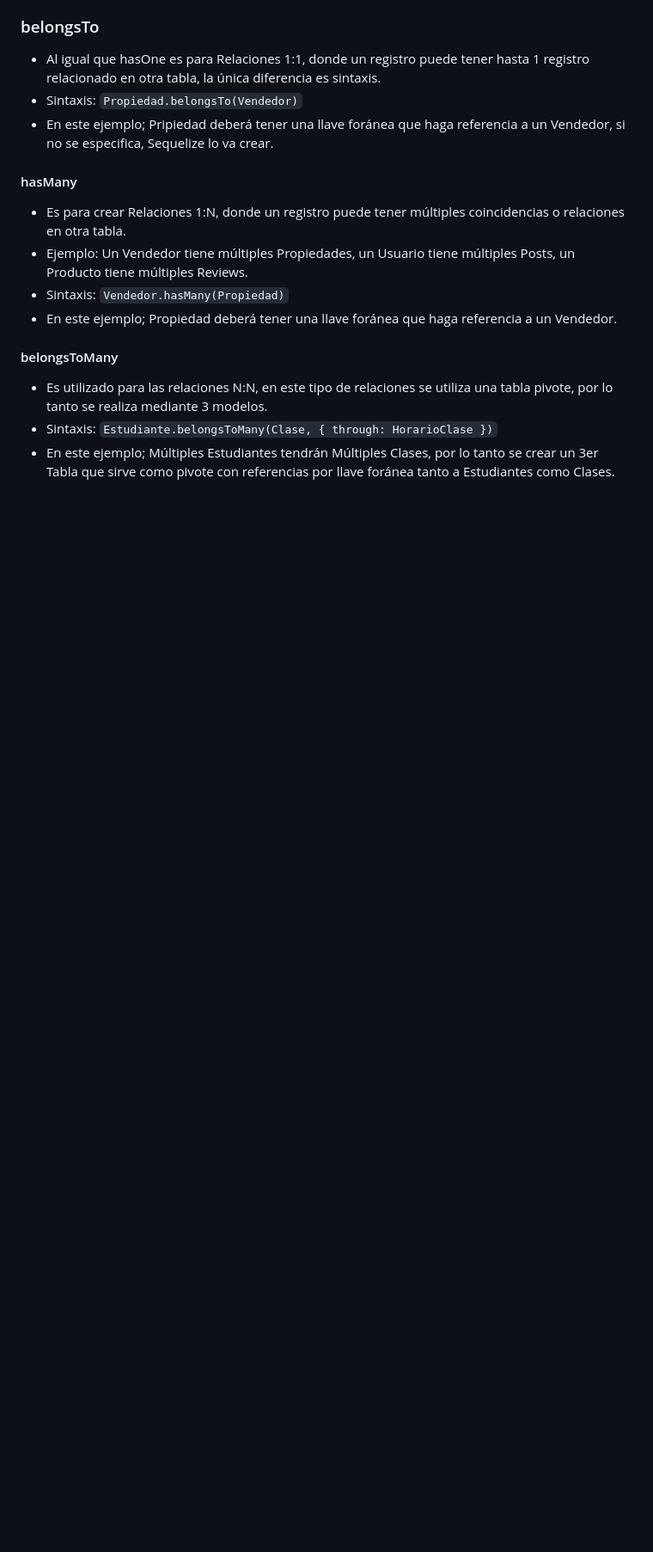
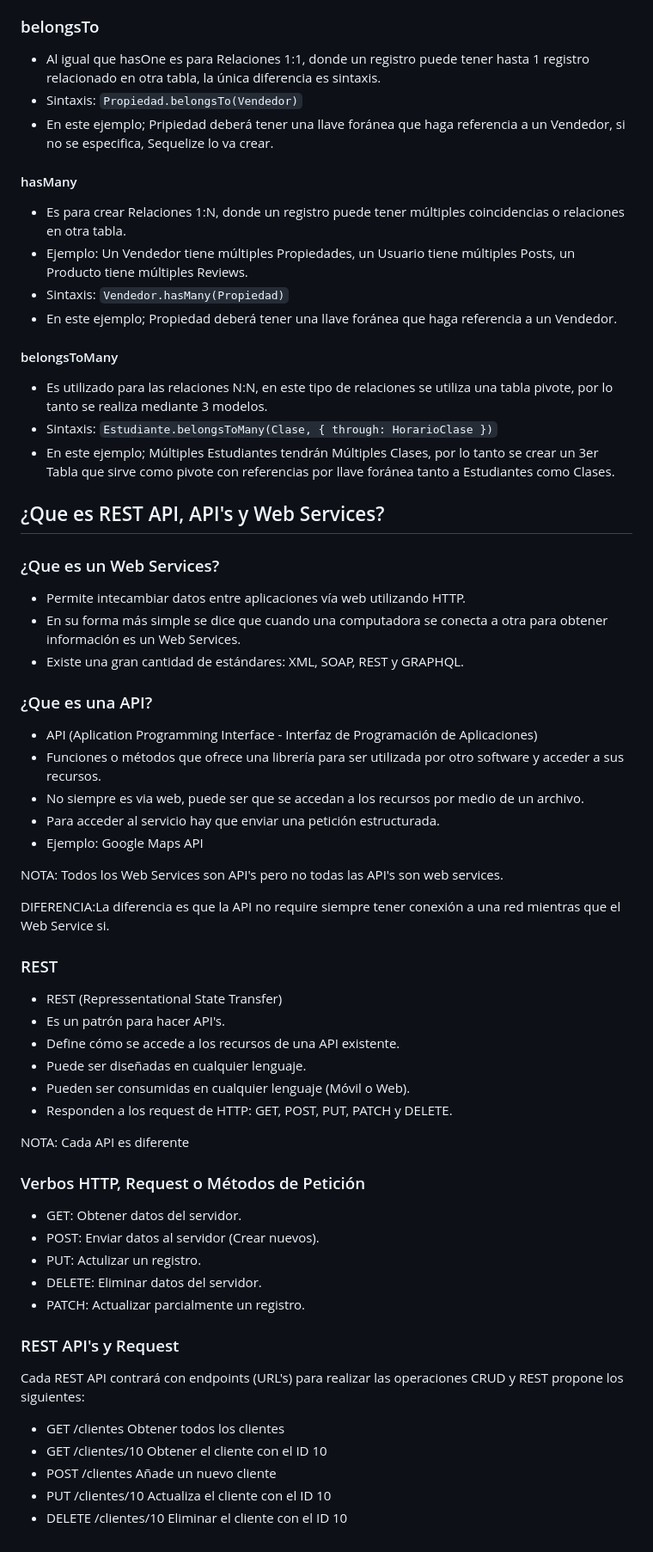
Before and after one commit to adriayc/node_bootcamp-jpt, a Markdown page: README.md, the part around the change. Shown at 86% size. Rendered like a GitHub page; blank space fills up the shorter version.

Commit message:
Que es REST API, API's y Web Services

````diff
--- a/README.md
+++ b/README.md
@@ -145,3 +145,45 @@ Apps que utilizan Node.js:
 - Es utilizado para las relaciones N:N, en este tipo de relaciones se utiliza una tabla pivote, por lo tanto se realiza mediante 3 modelos.
 - Sintaxis: ```Estudiante.belongsToMany(Clase, { through: HorarioClase })```
 - En este ejemplo; Múltiples Estudiantes tendrán Múltiples Clases, por lo tanto se crear un 3er Tabla que sirve como pivote con referencias por llave foránea tanto a Estudiantes como Clases.
+
+## ¿Que es REST API, API's y Web Services?
+### ¿Que es un Web Services?
+- Permite intecambiar datos entre aplicaciones vía web utilizando HTTP.
+- En su forma más simple se dice que cuando una computadora se conecta a otra para obtener información es un Web Services.
+- Existe una gran cantidad de estándares: XML, SOAP, REST y GRAPHQL.
+
+### ¿Que es una API?
+- API (Aplication Programming Interface - Interfaz de Programación de Aplicaciones)
+- Funciones o métodos que ofrece una librería para ser utilizada por otro software y acceder a sus recursos.
+- No siempre es via web, puede ser que se accedan a los recursos por medio de un archivo.
+- Para acceder al servicio hay que enviar una petición estructurada.
+- Ejemplo: Google Maps API
+
+NOTA: Todos los Web Services son API's pero no todas las API's son web services.
+
+DIFERENCIA:La diferencia es que la API no require siempre tener conexión a una red mientras que el Web Service si.
+
+### REST
+- REST (Repressentational State Transfer)
+- Es un patrón para hacer API's.
+- Define cómo se accede a los recursos de una API existente.
+- Puede ser diseñadas en cualquier lenguaje.
+- Pueden ser consumidas en cualquier lenguaje (Móvil o Web).
+- Responden a los request de HTTP: GET, POST, PUT, PATCH y DELETE.
+
+NOTA: Cada API es diferente
+
+### Verbos HTTP, Request o Métodos de Petición
+- GET: Obtener datos del servidor.
+- POST: Enviar datos al servidor (Crear nuevos).
+- PUT: Actulizar un registro.
+- DELETE: Eliminar datos del servidor.
+- PATCH: Actualizar parcialmente un registro.
+
+### REST API's y Request
+Cada REST API contrará con endpoints (URL's) para realizar las operaciones CRUD y REST propone los siguientes:
+- GET         /clientes         Obtener todos los clientes
+- GET         /clientes/10      Obtener el cliente con el ID 10
+- POST        /clientes         Añade un nuevo cliente
+- PUT         /clientes/10      Actualiza el cliente con el ID 10
+- DELETE      /clientes/10      Eliminar el cliente con el ID 10
````
